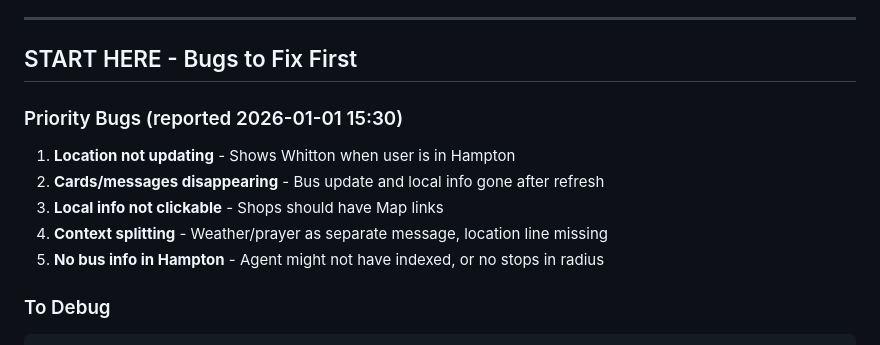
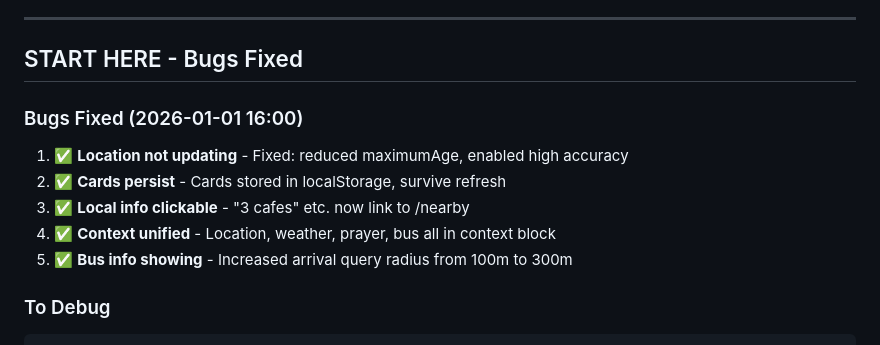
Before and after one commit to asim/malten, a Markdown page: SESSION.md, the part around the change. Rendered like a GitHub page.

Commit message:
Update session: bugs fixed

````diff
--- a/SESSION.md
+++ b/SESSION.md
@@ -36,15 +36,15 @@ curl -s "http://localhost:9090/ping" -X POST -d "lat=51.417&lon=-0.362" | jq .
 
 ---
 
-## START HERE - Bugs to Fix First
+## START HERE - Bugs Fixed
 
-### Priority Bugs (reported 2026-01-01 15:30)
+### Bugs Fixed (2026-01-01 16:00)
 
-1. **Location not updating** - Shows Whitton when user is in Hampton
-2. **Cards/messages disappearing** - Bus update and local info gone after refresh
-3. **Local info not clickable** - Shops should have Map links
-4. **Context splitting** - Weather/prayer as separate message, location line missing
-5. **No bus info in Hampton** - Agent might not have indexed, or no stops in radius
+1. ✅ **Location not updating** - Fixed: reduced maximumAge, enabled high accuracy
+2. ✅ **Cards persist** - Cards stored in localStorage, survive refresh
+3. ✅ **Local info clickable** - "3 cafes" etc. now link to /nearby
+4. ✅ **Context unified** - Location, weather, prayer, bus all in context block
+5. ✅ **Bus info showing** - Increased arrival query radius from 100m to 300m
 
 ### To Debug
 ```bash
````
